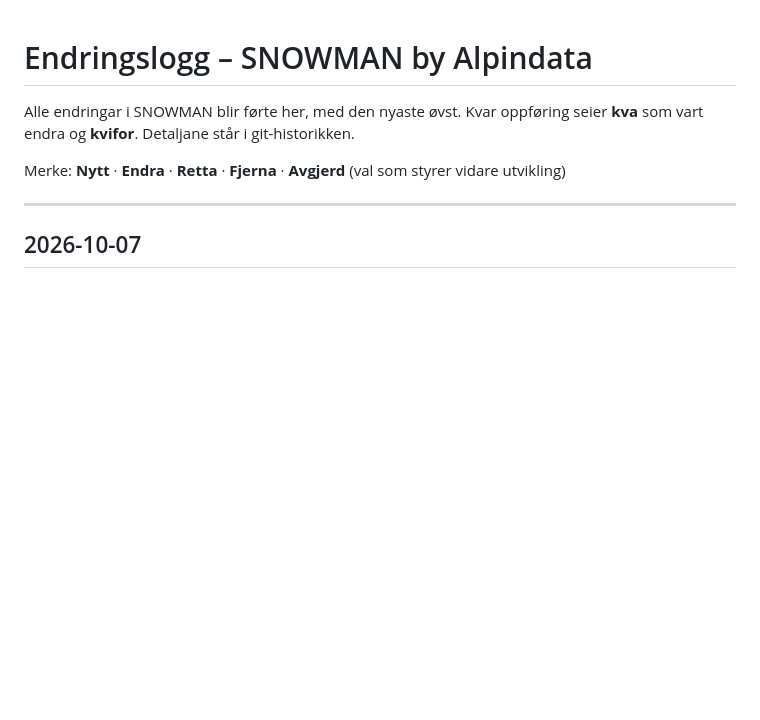
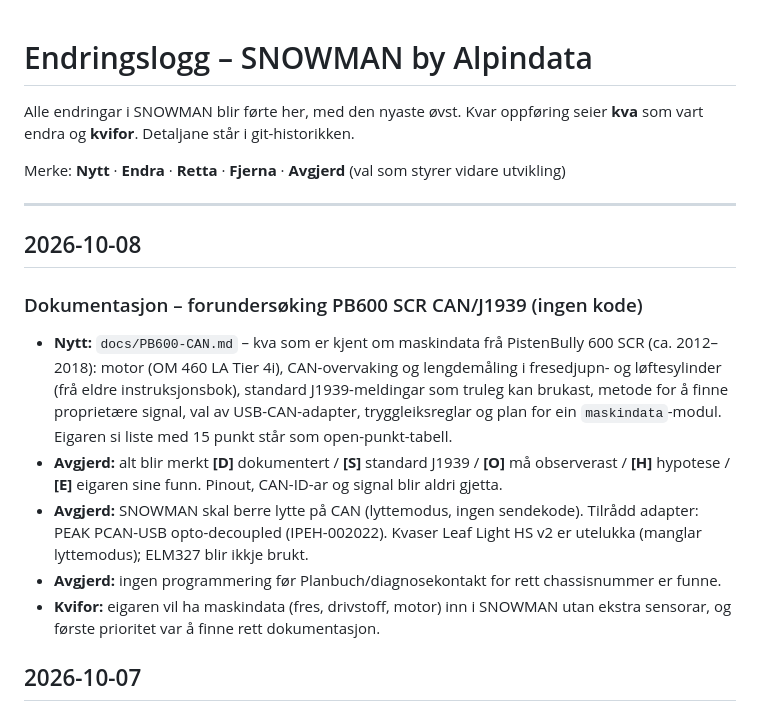
Before and after one commit to Snowman6230/Snowman-Snowdeept, a Markdown page: ENDRINGSLOGG.md, the part around the change. GitHub-like rendering; blank space fills up the shorter version.

```diff
--- a/ENDRINGSLOGG.md
+++ b/ENDRINGSLOGG.md
@@ -6,6 +6,21 @@ Kvar oppføring seier **kva** som vart endra og **kvifor**. Detaljane står i gi
 Merke: **Nytt** · **Endra** · **Retta** · **Fjerna** · **Avgjerd** (val som styrer vidare utvikling)
 
 ---
+
+## 2026-10-08
+
+### Dokumentasjon – forundersøking PB600 SCR CAN/J1939 (ingen kode)
+- **Nytt:** `docs/PB600-CAN.md` – kva som er kjent om maskindata frå PistenBully 600 SCR (ca. 2012–2018): motor
+  (OM 460 LA Tier 4i), CAN-overvaking og lengdemåling i fresedjupn- og løftesylinder (frå eldre instruksjonsbok),
+  standard J1939-meldingar som truleg kan brukast, metode for å finne proprietære signal, val av USB-CAN-adapter,
+  tryggleiksreglar og plan for ein `maskindata`-modul. Eigaren si liste med 15 punkt står som open-punkt-tabell.
+- **Avgjerd:** alt blir merkt **[D]** dokumentert / **[S]** standard J1939 / **[O]** må observerast / **[H]** hypotese /
+  **[E]** eigaren sine funn. Pinout, CAN-ID-ar og signal blir aldri gjetta.
+- **Avgjerd:** SNOWMAN skal berre lytte på CAN (lyttemodus, ingen sendekode). Tilrådd adapter: PEAK PCAN-USB
+  opto-decoupled (IPEH-002022). Kvaser Leaf Light HS v2 er utelukka (manglar lyttemodus); ELM327 blir ikkje brukt.
+- **Avgjerd:** ingen programmering før Planbuch/diagnosekontakt for rett chassisnummer er funne.
+- **Kvifor:** eigaren vil ha maskindata (fres, drivstoff, motor) inn i SNOWMAN utan ekstra sensorar, og første
+  prioritet var å finne rett dokumentasjon.
 
 ## 2026-10-07
 
```
Also changed, not shown: docs/PB600-CAN.md (added, +142 -0 lines).
